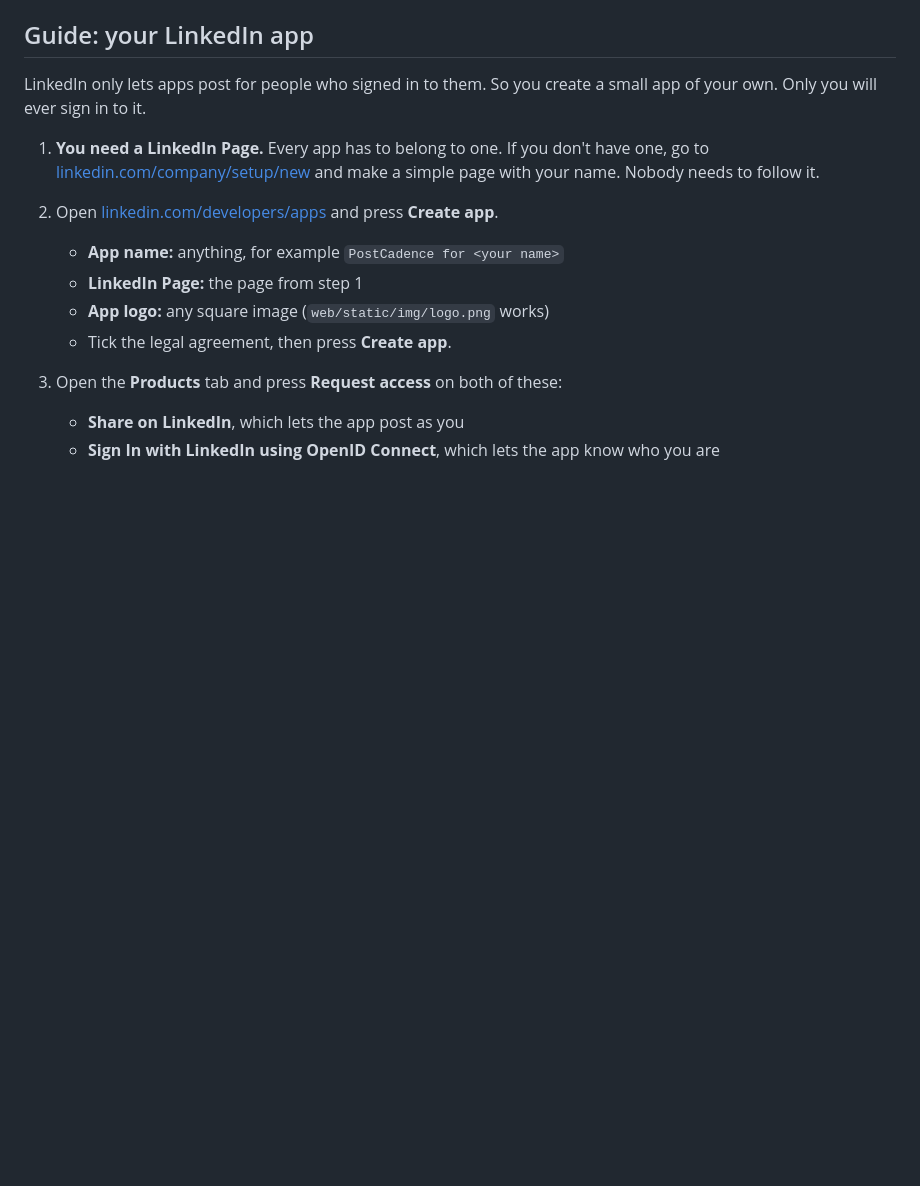
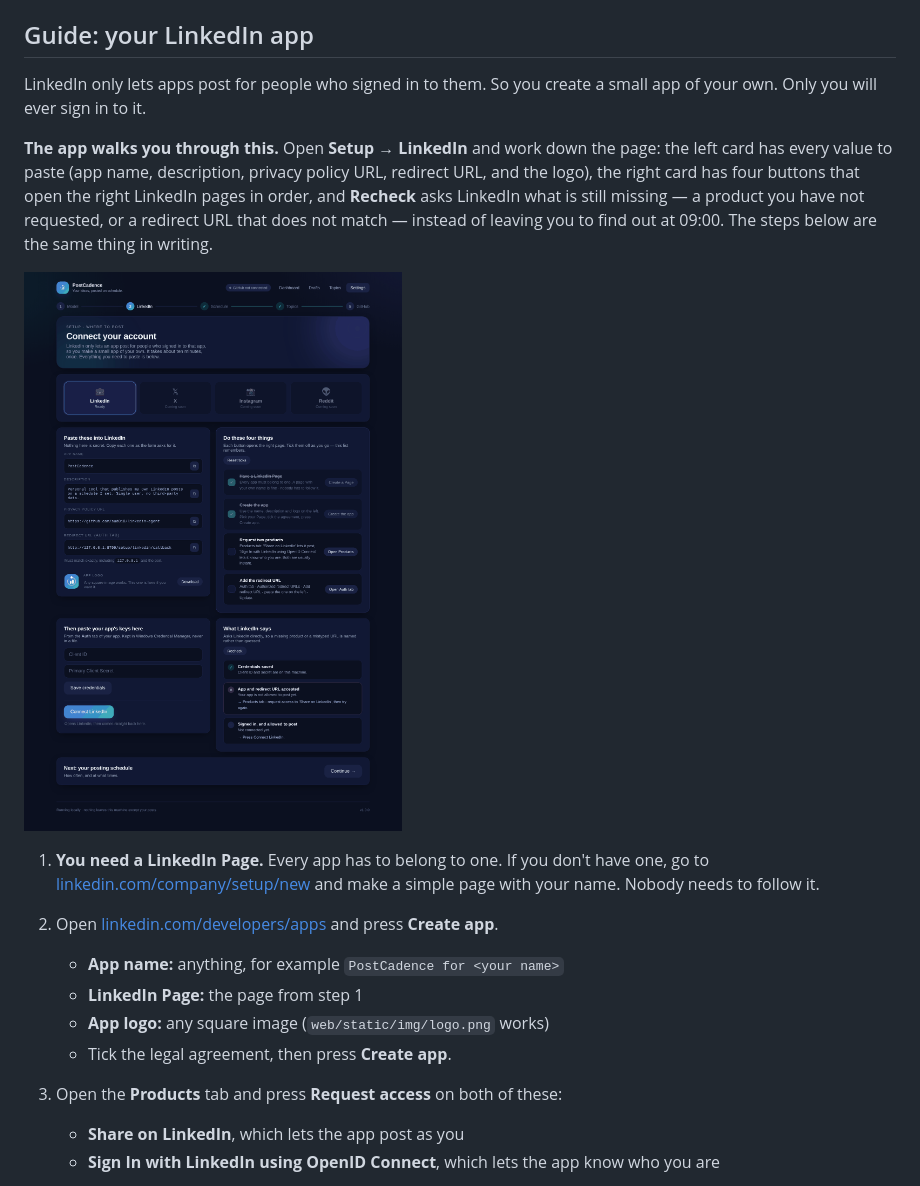
Before and after one commit to sud018/postcadence, a Markdown page: README.md, the part around the change. GitHub-like rendering; pictures changed too: docs/screenshots/linkedin.png (added); blank space fills up the shorter version.

Commit message:
Guide the LinkedIn app setup and ask LinkedIn what is missing

```diff
--- a/README.md
+++ b/README.md
@@ -109,6 +109,16 @@ a model name.
 
 LinkedIn only lets apps post for people who signed in to them. So you create a
 small app of your own. Only you will ever sign in to it.
+
+**The app walks you through this.** Open **Setup → LinkedIn** and work down the
+page: the left card has every value to paste (app name, description, privacy
+policy URL, redirect URL, and the logo), the right card has four buttons that
+open the right LinkedIn pages in order, and **Recheck** asks LinkedIn what is
+still missing — a product you have not requested, or a redirect URL that does
+not match — instead of leaving you to find out at 09:00. The steps below are
+the same thing in writing.
+
+![LinkedIn setup](docs/screenshots/linkedin.png)
 
 1. **You need a LinkedIn Page.** Every app has to belong to one. If you don't
    have one, go to [linkedin.com/company/setup/new](https://www.linkedin.com/company/setup/new/)
```
Also changed, not shown: 8 other files.
